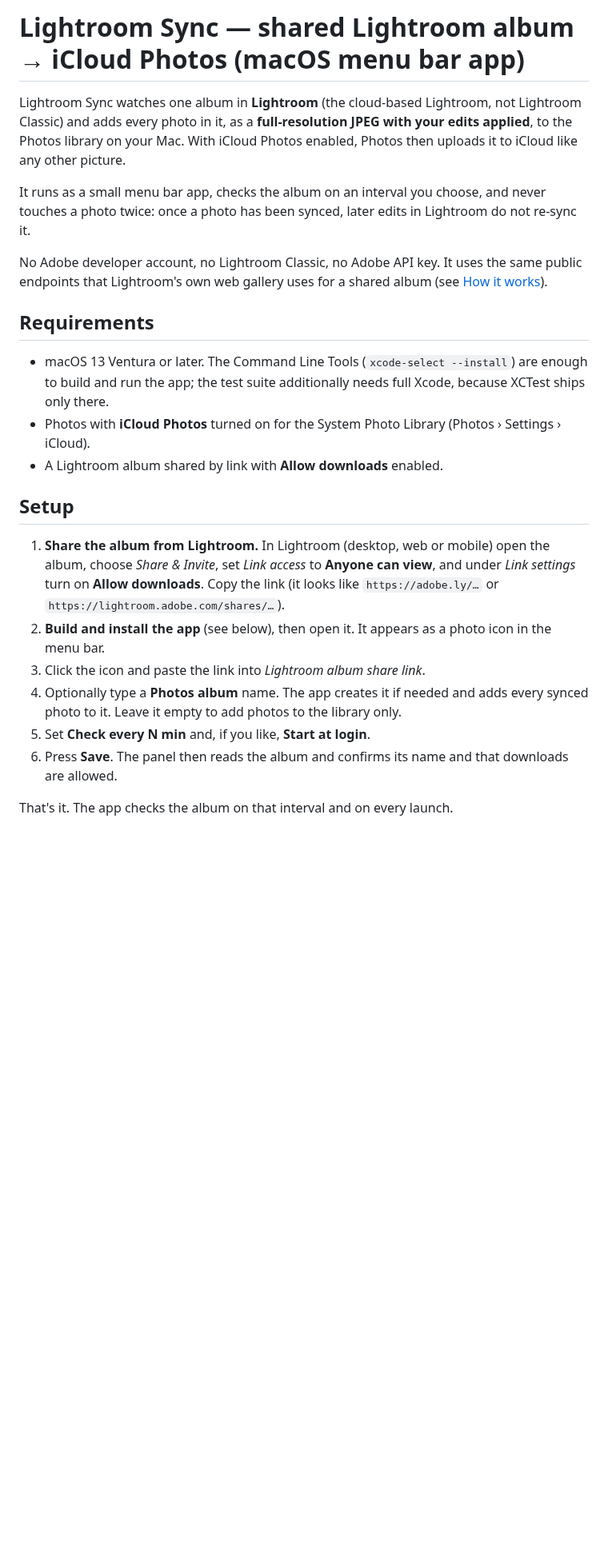
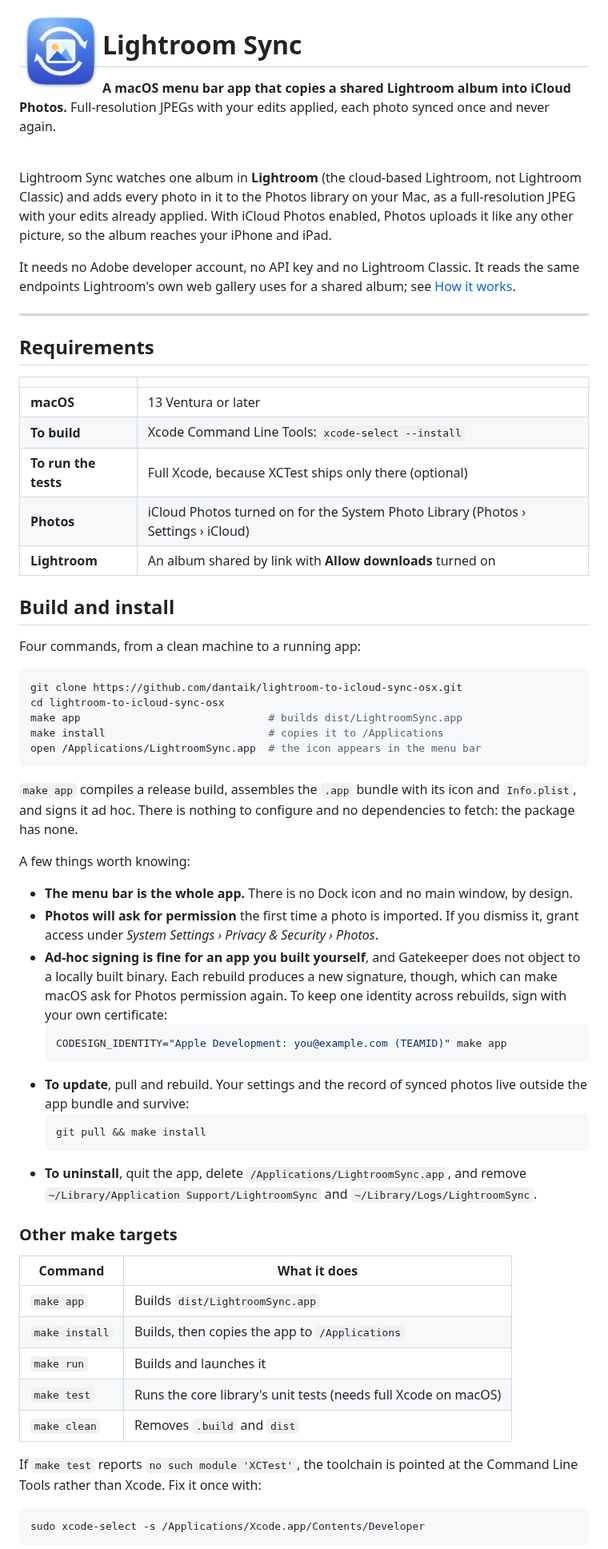
Before and after one commit to dantaik/lightroom-to-icloud-sync-osx, a Markdown page: README.md, the part around one of its changes. Shown at 80% size. GitHub-like rendering; pictures changed too: docs/app-icon.png (added); blank space fills up the shorter version.

````diff
--- a/README.md
+++ b/README.md
@@ -1,25 +1,70 @@
-# Lightroom Sync — shared Lightroom album → iCloud Photos (macOS menu bar app)
+<img src="docs/app-icon.png" alt="" width="104" align="left">
 
-Lightroom Sync watches one album in **Lightroom** (the cloud-based Lightroom, not Lightroom Classic) and adds every photo in it, as a **full-resolution JPEG with your edits applied**, to the Photos library on your Mac. With iCloud Photos enabled, Photos then uploads it to iCloud like any other picture.
+# Lightroom Sync
 
-It runs as a small menu bar app, checks the album on an interval you choose, and never touches a photo twice: once a photo has been synced, later edits in Lightroom do not re-sync it.
+**A macOS menu bar app that copies a shared Lightroom album into iCloud Photos.**
+Full-resolution JPEGs with your edits applied, each photo synced once and never again.
 
-No Adobe developer account, no Lightroom Classic, no Adobe API key. It uses the same public endpoints that Lightroom's own web gallery uses for a shared album (see [How it works](#how-it-works)).
+<br clear="left">
+
+Lightroom Sync watches one album in **Lightroom** (the cloud-based Lightroom, not Lightroom Classic) and adds every photo in it to the Photos library on your Mac, as a full-resolution JPEG with your edits already applied. With iCloud Photos enabled, Photos uploads it like any other picture, so the album reaches your iPhone and iPad.
+
+It needs no Adobe developer account, no API key and no Lightroom Classic. It reads the same endpoints Lightroom's own web gallery uses for a shared album; see [How it works](#how-it-works).
+
+---
 
 ## Requirements
 
-- macOS 13 Ventura or later. The Command Line Tools (`xcode-select --install`) are enough to build
-  and run the app; the test suite additionally needs full Xcode, because XCTest ships only there.
-- Photos with **iCloud Photos** turned on for the System Photo Library (Photos › Settings › iCloud).
-- A Lightroom album shared by link with **Allow downloads** enabled.
+| | |
+|---|---|
+| **macOS** | 13 Ventura or later |
+| **To build** | Xcode Command Line Tools: `xcode-select --install` |
+| **To run the tests** | Full Xcode, because XCTest ships only there (optional) |
+| **Photos** | iCloud Photos turned on for the System Photo Library (Photos › Settings › iCloud) |
+| **Lightroom** | An album shared by link with **Allow downloads** turned on |
 
-## Setup
+## Build and install
 
-1. **Share the album from Lightroom.** In Lightroom (desktop, web or mobile) open the album, choose *Share & Invite*, set *Link access* to **Anyone can view**, and under *Link settings* turn on **Allow downloads**. Copy the link (it looks like `https://adobe.ly/…` or `https://lightroom.adobe.com/shares/…`).
-2. **Build and install the app** (see below), then open it. It appears as a photo icon in the menu bar.
-3. Click the icon and paste the link into *Lightroom album share link*.
-4. Optionally type a **Photos album** name. The app creates it if needed and adds every synced photo to it. Leave it empty to add photos to the library only.
-5. Set **Check every N min** and, if you like, **Start at login**.
-6. Press **Save**. The panel then reads the album and confirms its name and that downloads are allowed.
+Four commands, from a clean machine to a running app:
 
-That's it. The app checks the album on that interval and on every launch.
+```sh
+git clone https://github.com/dantaik/lightroom-to-icloud-sync-osx.git
+cd lightroom-to-icloud-sync-osx
+make app                              # builds dist/LightroomSync.app
+make install                          # copies it to /Applications
+open /Applications/LightroomSync.app  # the icon appears in the menu bar
+```
+
+`make app` compiles a release build, assembles the `.app` bundle with its icon and `Info.plist`, and signs it ad hoc. There is nothing to configure and no dependencies to fetch: the package has none.
+
+A few things worth knowing:
+
+- **The menu bar is the whole app.** There is no Dock icon and no main window, by design.
+- **Photos will ask for permission** the first time a photo is imported. If you dismiss it, grant access under *System Settings › Privacy & Security › Photos*.
+- **Ad-hoc signing is fine for an app you built yourself**, and Gatekeeper does not object to a locally built binary. Each rebuild produces a new signature, though, which can make macOS ask for Photos permission again. To keep one identity across rebuilds, sign with your own certificate:
+  ```sh
+  CODESIGN_IDENTITY="Apple Development: you@example.com (TEAMID)" make app
+  ```
+- **To update**, pull and rebuild. Your settings and the record of synced photos live outside the app bundle and survive:
+  ```sh
+  git pull && make install
+  ```
+- **To uninstall**, quit the app, delete `/Applications/LightroomSync.app`, and remove
+  `~/Library/Application Support/LightroomSync` and `~/Library/Logs/LightroomSync`.
+
+### Other make targets
+
+| Command | What it does |
+|---|---|
+| `make app` | Builds `dist/LightroomSync.app` |
+| `make install` | Builds, then copies the app to `/Applications` |
+| `make run` | Builds and launches it |
+| `make test` | Runs the core library's unit tests (needs full Xcode on macOS) |
+| `make clean` | Removes `.build` and `dist` |
+
+If `make test` reports `no such module 'XCTest'`, the toolchain is pointed at the Command Line Tools rather than Xcode. Fix it once with:
+
+```sh
+sudo xcode-select -s /Applications/Xcode.app/Contents/Developer
+```
+
````
Also changed, not shown: other parts of README.md (+63 -71 lines), 8 other files.
